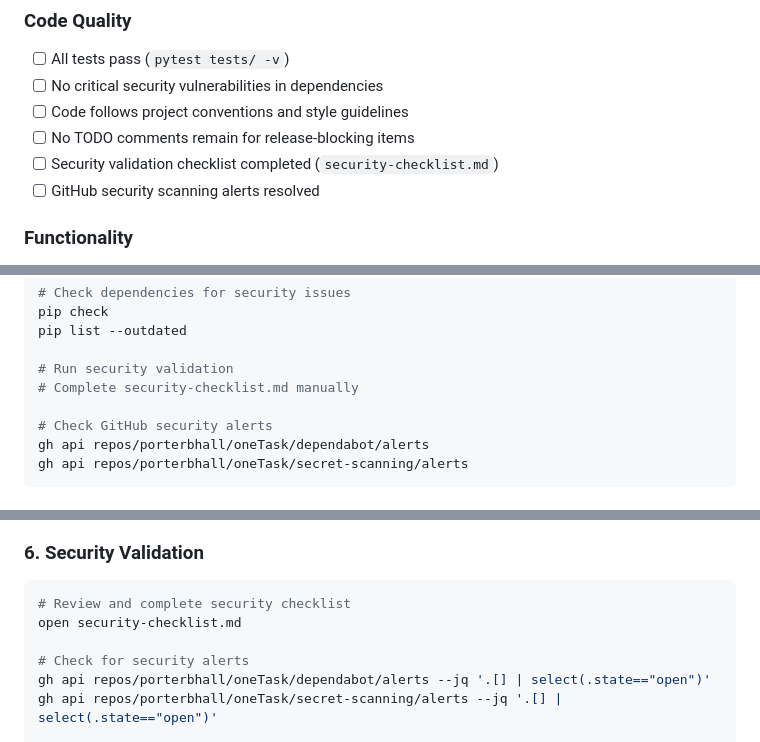
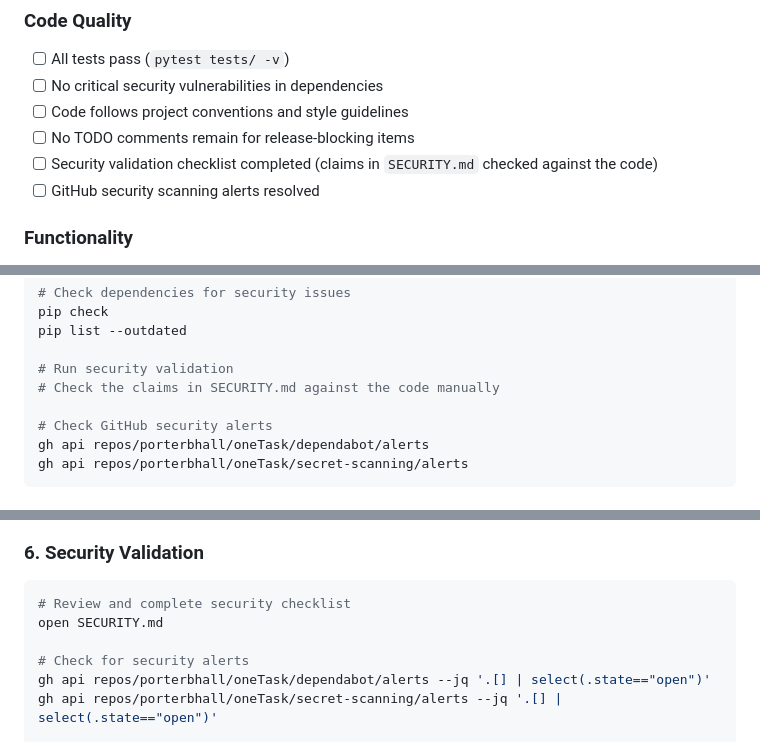
Before and after one commit to porterbhall/oneTask, a Markdown page: VERSIONING.md, 3 parts joined by grey strips. GitHub-like rendering.

Commit message:
Point VERSIONING.md's security checklist at SECURITY.md
security-checklist.md doesn't exist, which is how v2.7.0 shipped without
the security review. The checklist step is checking SECURITY.md's claims
against the code.

````diff
--- a/VERSIONING.md
+++ b/VERSIONING.md
@@ -53,7 +53,7 @@ A release is considered ready when ALL of the following criteria are met:
 - [ ] No critical security vulnerabilities in dependencies
 - [ ] Code follows project conventions and style guidelines
 - [ ] No TODO comments remain for release-blocking items
-- [ ] Security validation checklist completed (`security-checklist.md`)
+- [ ] Security validation checklist completed (claims in `SECURITY.md` checked against the code)
 - [ ] GitHub security scanning alerts resolved
 
 ### Functionality
@@ -94,7 +94,7 @@ pip check
 pip list --outdated
 
 # Run security validation
-# Complete security-checklist.md manually
+# Check the claims in SECURITY.md against the code manually
 
 # Check GitHub security alerts
 gh api repos/porterbhall/oneTask/dependabot/alerts
@@ -148,7 +148,7 @@ rm -rf test_env
 ### 6. Security Validation
 ```bash
 # Review and complete security checklist
-open security-checklist.md
+open SECURITY.md
 
 # Check for security alerts
 gh api repos/porterbhall/oneTask/dependabot/alerts --jq '.[] | select(.state=="open")'
````
